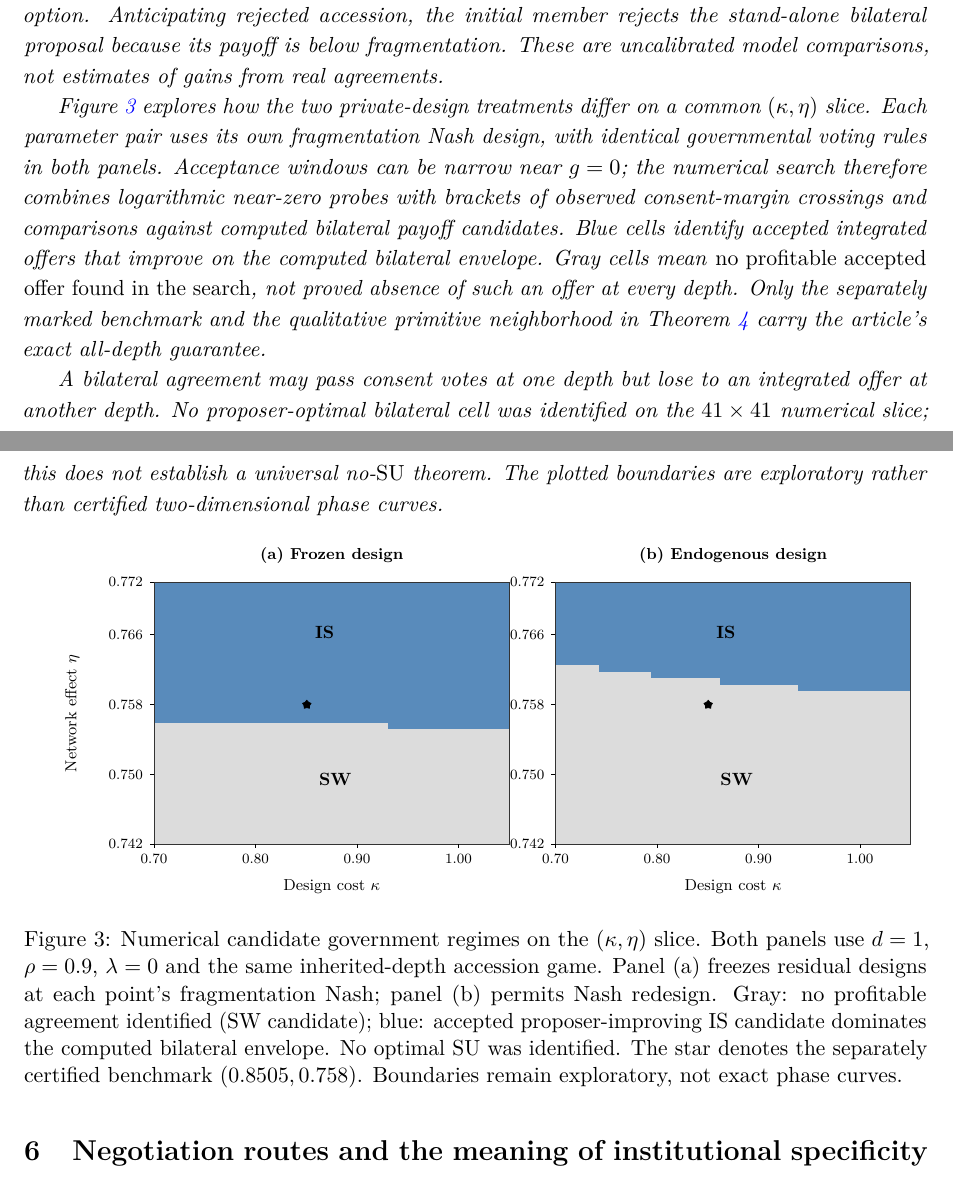
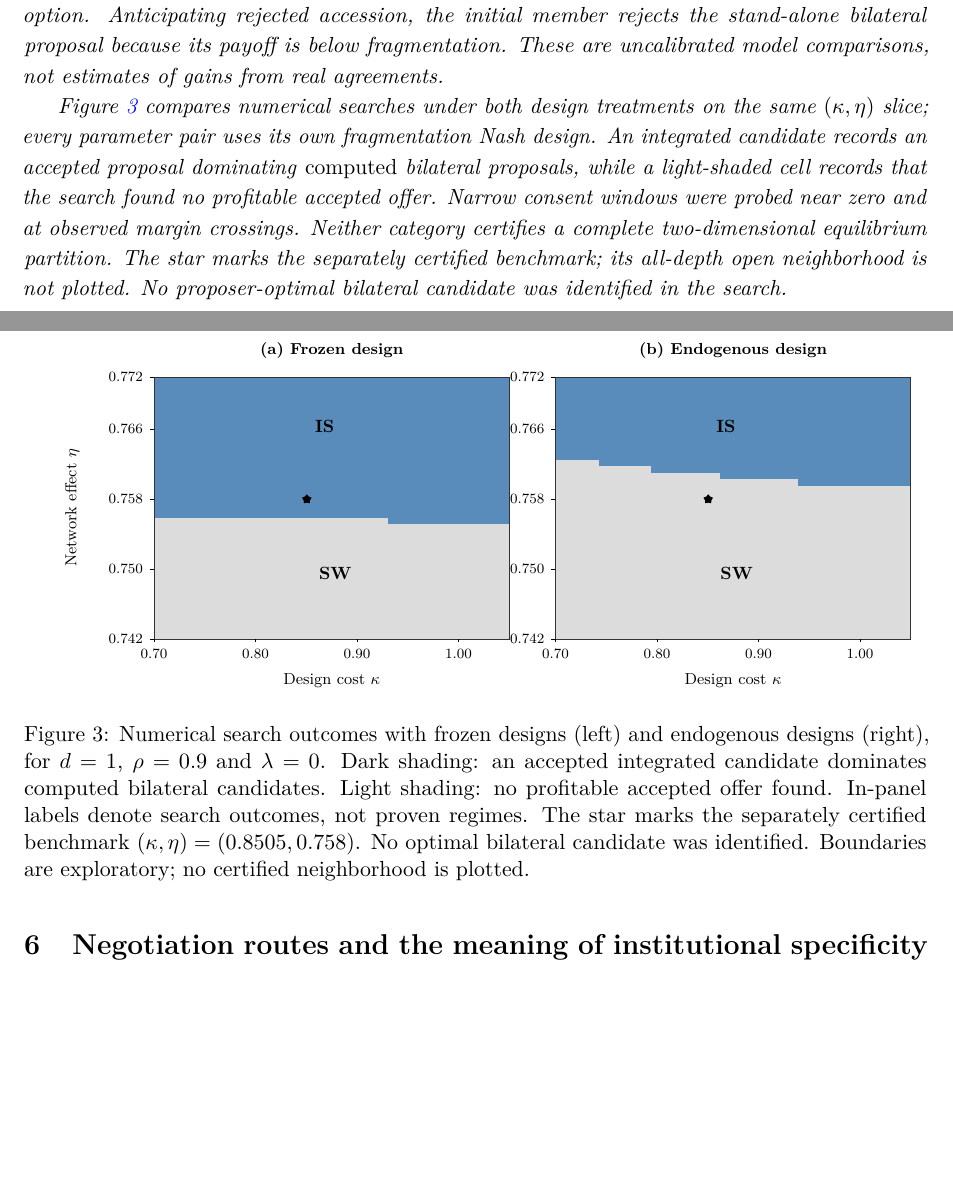
Before and after one commit to ryotamatsuki/standards-coalitions-differentiation-cournot, a LaTeX paper (manuscript/stage13r_jpet_revised.tex): two parts of pages 10 and 11 of 20, joined at a grey line, cut so that both start at the same text, the shorter picture padded with empty space. Compiled offline with pdfLaTeX.

Commit message:
Stage13R: correctly label Figure3 exploratory candidate findings

```diff
--- a/manuscript/stage13r_jpet_revised.tex
+++ b/manuscript/stage13r_jpet_revised.tex
@@ -339,14 +339,12 @@ Endogenous design Nash&$-0.000473474$&$-0.001246547$&$+0.016934628$\\
 \end{table}
 At $g=0.05$, integration improves every country's welfare relative to fragmentation under either design treatment. With endogenous design, however, the outsider prefers the bilateral outside option. Anticipating rejected accession, the initial member rejects the stand-alone bilateral proposal because its payoff is below fragmentation. These are uncalibrated model comparisons, not estimates of gains from real agreements.
 
-Figure~\ref{fig:phase} explores how the two private-design treatments differ on a common $(\kappa,\eta)$ slice. Each parameter pair uses its own fragmentation Nash design, with identical governmental voting rules in both panels. Acceptance windows can be narrow near $g=0$; the numerical search therefore combines logarithmic near-zero probes with brackets of observed consent-margin crossings and comparisons against computed bilateral payoff candidates. Blue cells identify accepted integrated offers that improve on the computed bilateral envelope. Gray cells mean \emph{no profitable accepted offer found in the search}, not proved absence of such an offer at every depth. Only the separately marked benchmark and the qualitative primitive neighborhood in Theorem~\ref{thm:open} carry the article's exact all-depth guarantee.
-
-A bilateral agreement may pass consent votes at one depth but lose to an integrated offer at another depth. No proposer-optimal bilateral cell was identified on the $41\times41$ numerical slice; this does not establish a universal no-$\SU$ theorem. The plotted boundaries are exploratory rather than certified two-dimensional phase curves.
+Figure~\ref{fig:phase} compares numerical searches under both design treatments on the same $(\kappa,\eta)$ slice; every parameter pair uses its own fragmentation Nash design. An integrated candidate records an accepted proposal dominating \emph{computed} bilateral proposals, while a light-shaded cell records that the search found no profitable accepted offer. Narrow consent windows were probed near zero and at observed margin crossings. Neither category certifies a complete two-dimensional equilibrium partition. The star marks the separately certified benchmark; its all-depth open neighborhood is not plotted. No proposer-optimal bilateral candidate was identified in the search.
 
 \begin{figure}[H]
 \centering
 \resizebox{0.98\linewidth}{!}{\input{stage13_figure3_tikz.tex}}
-\caption{Numerical candidate government regimes on the $(\kappa,\eta)$ slice. Both panels use $d=1$, $\rho=0.9$, $\lambda=0$ and the same inherited-depth accession game. Panel (a) freezes residual designs at each point's fragmentation Nash; panel (b) permits Nash redesign. Gray: no profitable agreement identified (SW candidate); blue: accepted proposer-improving IS candidate dominates the computed bilateral envelope. No optimal SU was identified. The star denotes the separately certified benchmark $(0.8505,0.758)$. Boundaries remain exploratory, not exact phase curves.}
+\caption{Numerical search outcomes with frozen designs (left) and endogenous designs (right), for $d=1$, $\rho=0.9$ and $\lambda=0$. Dark shading: an accepted integrated candidate dominates computed bilateral candidates. Light shading: no profitable accepted offer found. In-panel labels denote search outcomes, not proven regimes. The star marks the separately certified benchmark $(\kappa,\eta)=(0.8505,0.758)$. No optimal bilateral candidate was identified. Boundaries are exploratory; no certified neighborhood is plotted.}
 \label{fig:phase}
 \end{figure}
 
```
